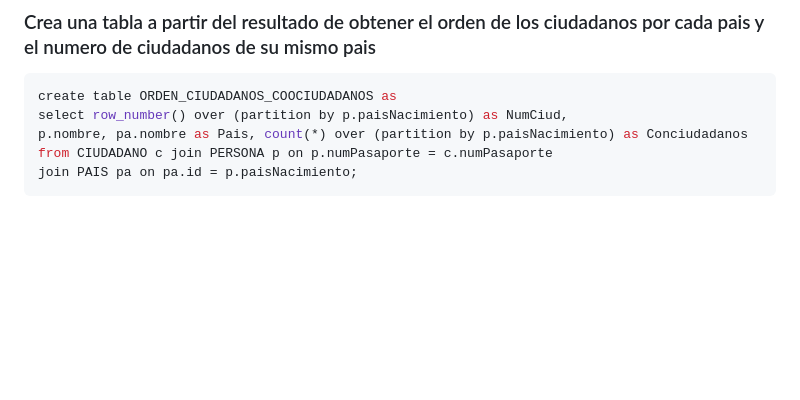
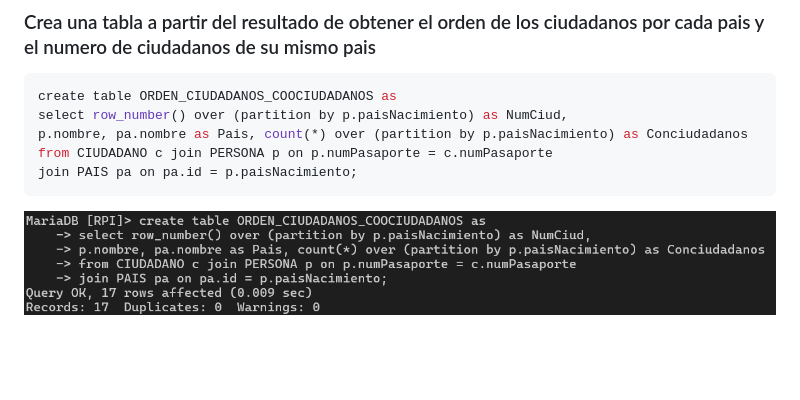
Before and after one commit to Proyecto1k2024Grupo4/Proyecto, a Markdown page: MDs/Consultas3.md, the part around the change. Drawn GitHub-style; pictures changed too: MDs/image-26.png (added); blank space fills up the shorter version.

Commit message:
guardar

````diff
--- a/MDs/Consultas3.md
+++ b/MDs/Consultas3.md
@@ -106,6 +106,7 @@ p.nombre, pa.nombre as Pais, count(*) over (partition by p.paisNacimiento) as Co
 from CIUDADANO c join PERSONA p on p.numPasaporte = c.numPasaporte
 join PAIS pa on pa.id = p.paisNacimiento;
 ```
+![alt text](image-26.png)
 
 <br><br>
 
````
